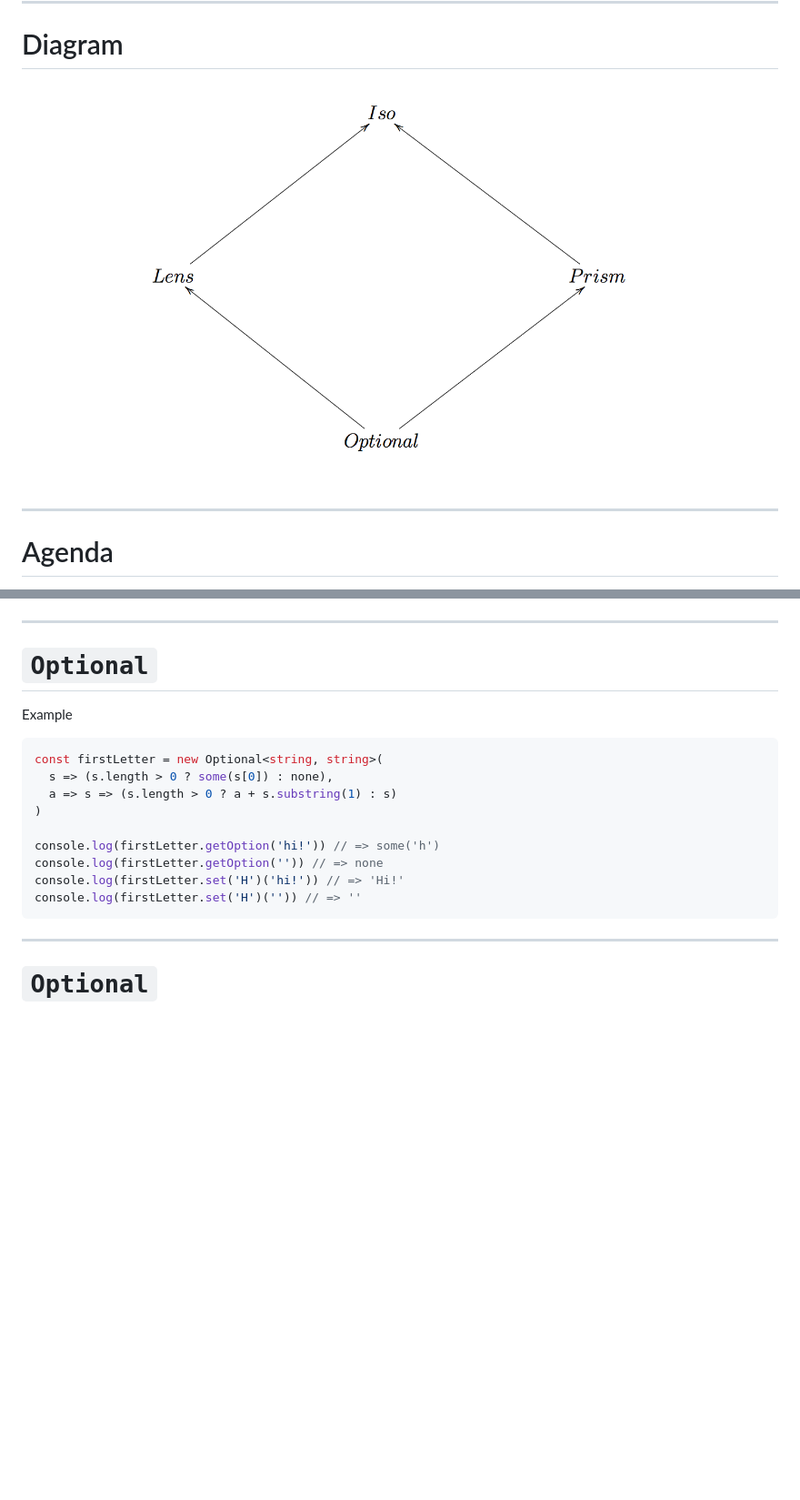
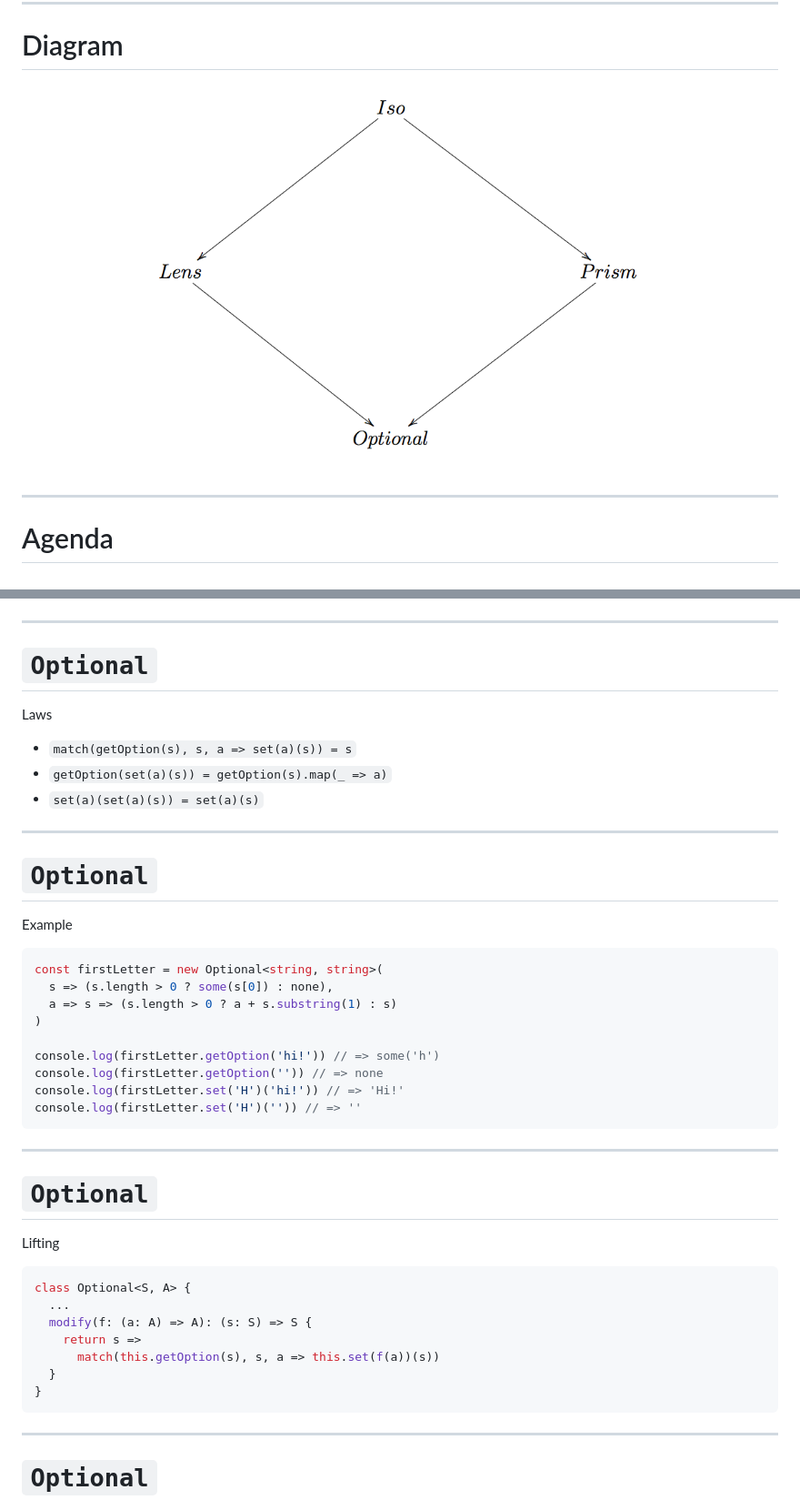
Before and after one commit to gcanti/talks, a Markdown page: optics/optics.md, 2 parts joined by grey strips. Shown: that part at 91% size. Drawn GitHub-style; pictures changed too: optics/img/Diagram.png; blank space fills up the shorter version.

````diff
--- a/optics/optics.md
+++ b/optics/optics.md
@@ -751,6 +792,16 @@ class Optional<S, A> {
 
 # `Optional`
 
+Laws
+
+- `match(getOption(s), s, a => set(a)(s)) = s`
+- `getOption(set(a)(s)) = getOption(s).map(_ => a)`
+- `set(a)(set(a)(s)) = set(a)(s)`
+
+---
+
+# `Optional`
+
 Example
 
 ```ts
@@ -763,6 +814,22 @@ console.log(firstLetter.getOption('hi!')) // => some('h')
 console.log(firstLetter.getOption('')) // => none
 console.log(firstLetter.set('H')('hi!')) // => 'Hi!'
 console.log(firstLetter.set('H')('')) // => ''
+```
+
+---
+
+# `Optional`
+
+Lifting
+
+```ts
+class Optional<S, A> {
+  ...
+  modify(f: (a: A) => A): (s: S) => S {
+    return s =>
+      match(this.getOption(s), s, a => this.set(f(a))(s))
+  }
+}
 ```
 
 ---
````
Also changed, not shown: other parts of optics/optics.md (+58 -35 lines), 1 other file.
